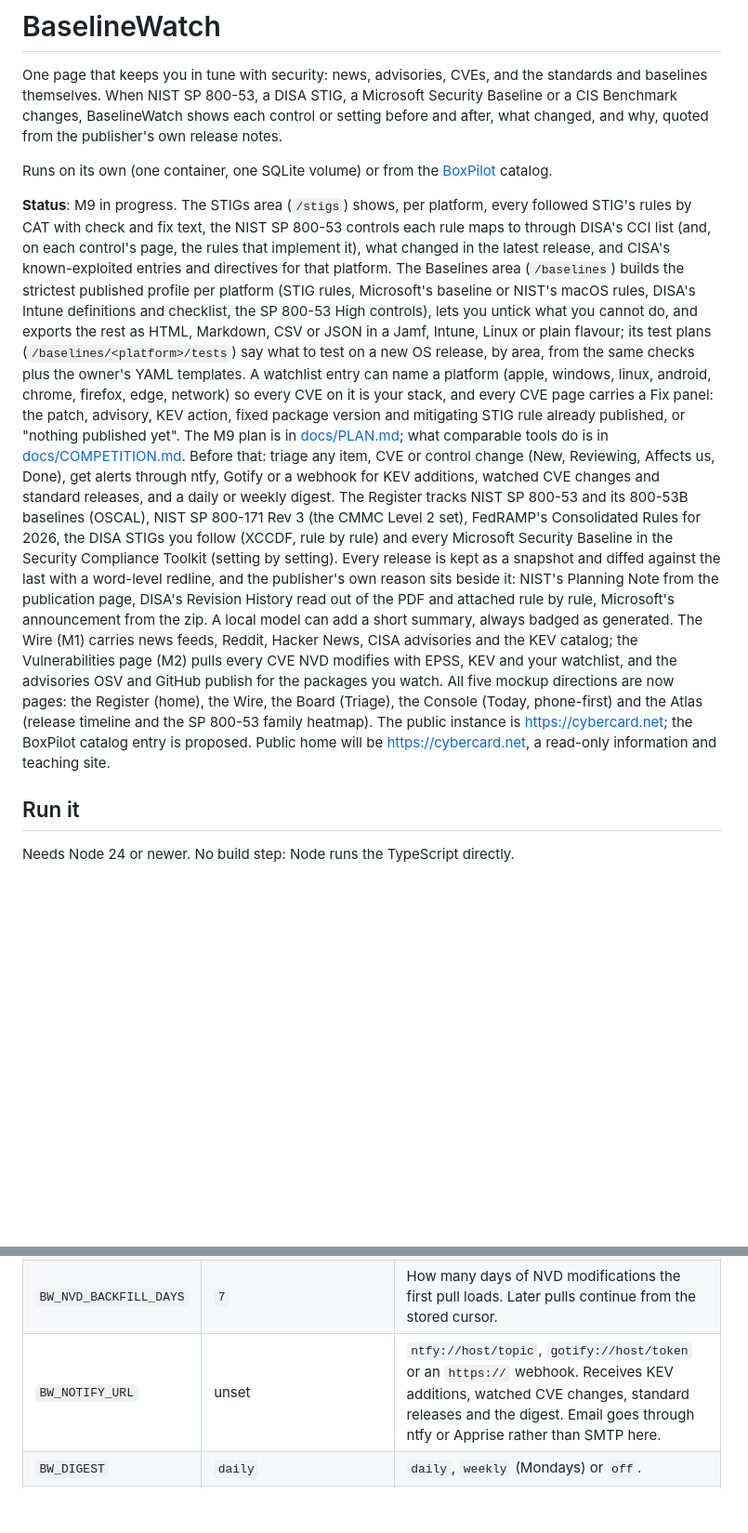
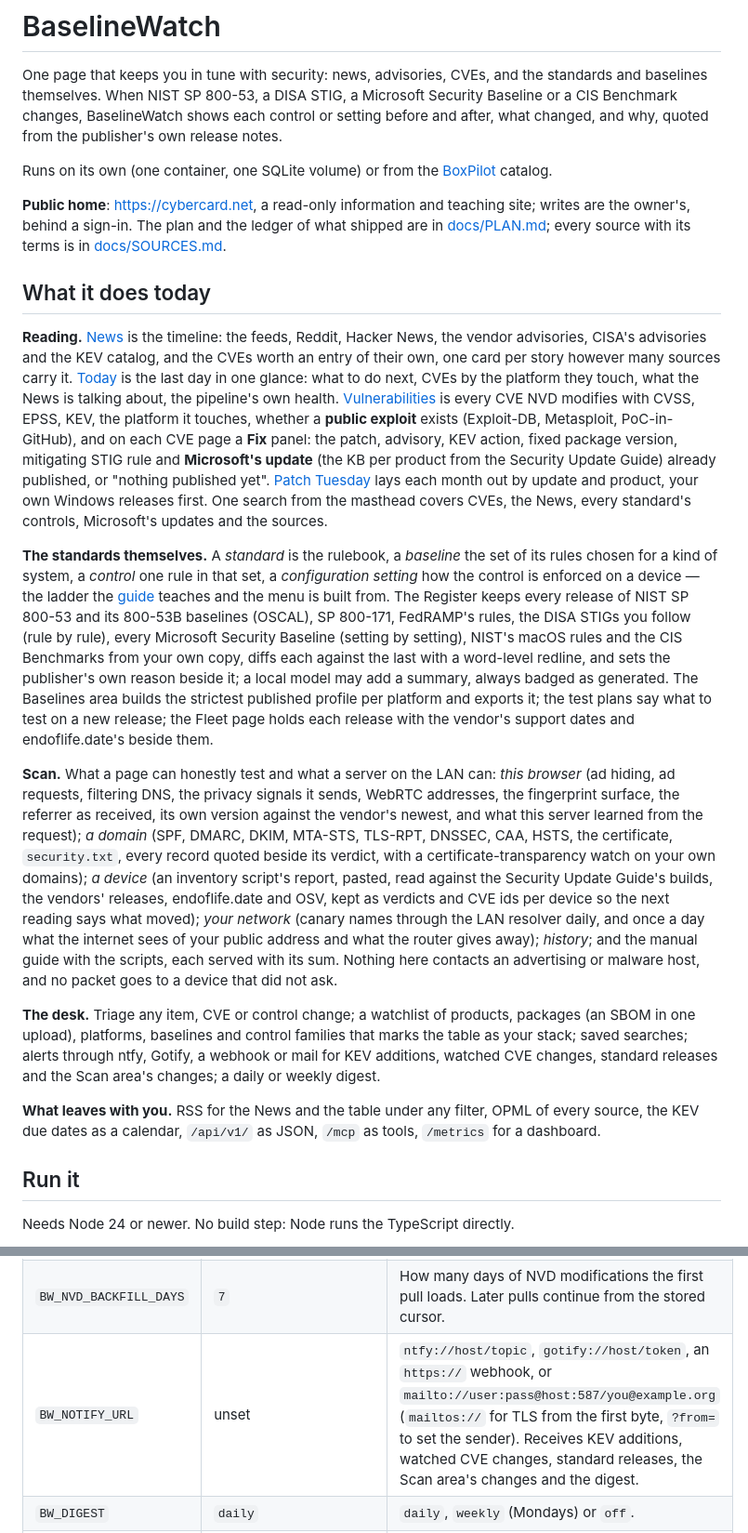
Before and after one commit to AES256Afro/BaselineWatch, a Markdown page: README.md, 2 parts joined by grey strips. Shown at 93% size. Drawn GitHub-style; blank space fills up the shorter version.

Commit message:
Say in the README what the site does today
The status paragraph had become a wall that still said M9 was in progress. It is now five short sections — reading, the standards themselves, Scan, the desk, what leaves with you — in the product's voice, and the notifier row names the mail form.

Co-Authored-By: Claude Fable 5.1 <noreply@anthropic.com>

```diff
--- a/README.md
+++ b/README.md
@@ -8,35 +8,57 @@ and why, quoted from the publisher's own release notes.
 Runs on its own (one container, one SQLite volume) or from the
 [BoxPilot](https://github.com/AES256Afro/BoxPilot) catalog.
 
-**Status**: M9 in progress. The STIGs area (`/stigs`) shows, per platform, every followed
-STIG's rules by CAT with check and fix text, the NIST SP 800-53 controls each rule maps to
-through DISA's CCI list (and, on each control's page, the rules that implement it), what changed
-in the latest release, and CISA's known-exploited entries and directives for that platform. The
-Baselines area (`/baselines`) builds the strictest published profile per platform (STIG rules,
-Microsoft's baseline or NIST's macOS rules, DISA's Intune definitions and checklist, the SP
-800-53 High controls), lets you untick what you cannot do, and exports the rest as HTML,
-Markdown, CSV or JSON in a Jamf, Intune, Linux or plain flavour; its test plans
-(`/baselines/<platform>/tests`) say what to test on a new OS release, by area, from the same
-checks plus the owner's YAML templates. A watchlist entry can name a platform (apple, windows,
-linux, android, chrome, firefox, edge, network) so every CVE on it is your stack, and every CVE
-page carries a Fix panel: the patch, advisory, KEV action, fixed package version and mitigating
-STIG rule already published, or "nothing published yet". The M9 plan is in
-[docs/PLAN.md](docs/PLAN.md); what comparable tools do is in [docs/COMPETITION.md](docs/COMPETITION.md).
-Before that: triage any item, CVE or control change (New, Reviewing, Affects us, Done), get
-alerts through ntfy, Gotify or a webhook for KEV additions, watched CVE changes and standard
-releases, and a daily or weekly digest. The Register tracks NIST SP 800-53 and its 800-53B baselines (OSCAL), NIST SP 800-171 Rev 3 (the CMMC Level 2 set), FedRAMP's Consolidated Rules for 2026, the
-DISA STIGs you follow (XCCDF, rule by rule) and every Microsoft Security Baseline in the
-Security Compliance Toolkit (setting by setting). Every release is kept as a snapshot and diffed
-against the last with a word-level redline, and the publisher's own reason sits beside it: NIST's
-Planning Note from the publication page, DISA's Revision History read out of the PDF and attached
-rule by rule, Microsoft's announcement from the zip. A local model can add a short summary, always
-badged as generated. The Wire (M1) carries news feeds, Reddit, Hacker News, CISA advisories and
-the KEV catalog; the Vulnerabilities page (M2) pulls every CVE NVD modifies with EPSS, KEV and
-your watchlist, and the advisories OSV and GitHub publish for the packages you watch. All five
-mockup directions are now pages: the Register (home), the Wire, the Board (Triage), the Console
-(Today, phone-first) and the Atlas (release timeline and the SP 800-53 family heatmap). The
-public instance is https://cybercard.net; the BoxPilot catalog entry is proposed.
-Public home will be https://cybercard.net, a read-only information and teaching site.
+**Public home**: https://cybercard.net, a read-only information and teaching site; writes are the
+owner's, behind a sign-in. The plan and the ledger of what shipped are in
+[docs/PLAN.md](docs/PLAN.md); every source with its terms is in [docs/SOURCES.md](docs/SOURCES.md).
+
+## What it does today
+
+**Reading.** [News](https://cybercard.net/) is the timeline: the feeds, Reddit, Hacker News, the
+vendor advisories, CISA's advisories and the KEV catalog, and the CVEs worth an entry of their
+own, one card per story however many sources carry it. [Today](https://cybercard.net/today) is the
+last day in one glance: what to do next, CVEs by the platform they touch, what the News is
+talking about, the pipeline's own health. [Vulnerabilities](https://cybercard.net/vulnerabilities)
+is every CVE NVD modifies with CVSS, EPSS, KEV, the platform it touches, whether a **public
+exploit** exists (Exploit-DB, Metasploit, PoC-in-GitHub), and on each CVE page a **Fix** panel:
+the patch, advisory, KEV action, fixed package version, mitigating STIG rule and **Microsoft's
+update** (the KB per product from the Security Update Guide) already published, or "nothing
+published yet". [Patch Tuesday](https://cybercard.net/vulnerabilities/microsoft) lays each month
+out by update and product, your own Windows releases first. One search from the masthead covers
+CVEs, the News, every standard's controls, Microsoft's updates and the sources.
+
+**The standards themselves.** A *standard* is the rulebook, a *baseline* the set of its rules
+chosen for a kind of system, a *control* one rule in that set, a *configuration setting* how the
+control is enforced on a device — the ladder the [guide](https://cybercard.net/guide#ladder)
+teaches and the menu is built from. The Register keeps every release of NIST SP 800-53 and its
+800-53B baselines (OSCAL), SP 800-171, FedRAMP's rules, the DISA STIGs you follow (rule by rule),
+every Microsoft Security Baseline (setting by setting), NIST's macOS rules and the CIS Benchmarks
+from your own copy, diffs each against the last with a word-level redline, and sets the
+publisher's own reason beside it; a local model may add a summary, always badged as generated.
+The Baselines area builds the strictest published profile per platform and exports it; the test
+plans say what to test on a new release; the Fleet page holds each release with the vendor's
+support dates and endoflife.date's beside them.
+
+**Scan.** What a page can honestly test and what a server on the LAN can: *this browser* (ad
+hiding, ad requests, filtering DNS, the privacy signals it sends, WebRTC addresses, the
+fingerprint surface, the referrer as received, its own version against the vendor's newest, and
+what this server learned from the request); *a domain* (SPF, DMARC, DKIM, MTA-STS, TLS-RPT,
+DNSSEC, CAA, HSTS, the certificate, `security.txt`, every record quoted beside its verdict, with
+a certificate-transparency watch on your own domains); *a device* (an inventory script's report,
+pasted, read against the Security Update Guide's builds, the vendors' releases, endoflife.date
+and OSV, kept as verdicts and CVE ids per device so the next reading says what moved); *your
+network* (canary names through the LAN resolver daily, and once a day what the internet sees of
+your public address and what the router gives away); *history*; and the manual guide with the
+scripts, each served with its sum. Nothing here contacts an advertising or malware host, and no
+packet goes to a device that did not ask.
+
+**The desk.** Triage any item, CVE or control change; a watchlist of products, packages (an SBOM
+in one upload), platforms, baselines and control families that marks the table as your stack;
+saved searches; alerts through ntfy, Gotify, a webhook or mail for KEV additions, watched CVE
+changes, standard releases and the Scan area's changes; a daily or weekly digest.
+
+**What leaves with you.** RSS for the News and the table under any filter, OPML of every source,
+the KEV due dates as a calendar, `/api/v1/` as JSON, `/mcp` as tools, `/metrics` for a dashboard.
 
 ## Run it
 
@@ -89,7 +111,7 @@ source immediately from that page.
 | `BW_SCHEDULER` | `true` | Fetch sources in-process on their schedule. Set false to run `npm run fetch -- due` from cron instead. |
 | `BW_NVD_API_KEY` | unset | Free from nvd.nist.gov/developers; 50 requests per 30 s instead of 5. |
 | `BW_NVD_BACKFILL_DAYS` | `7` | How many days of NVD modifications the first pull loads. Later pulls continue from the stored cursor. |
-| `BW_NOTIFY_URL` | unset | `ntfy://host/topic`, `gotify://host/token` or an `https://` webhook. Receives KEV additions, watched CVE changes, standard releases and the digest. Email goes through ntfy or Apprise rather than SMTP here. |
+| `BW_NOTIFY_URL` | unset | `ntfy://host/topic`, `gotify://host/token`, an `https://` webhook, or `mailto://user:pass@host:587/you@example.org` (`mailtos://` for TLS from the first byte, `?from=` to set the sender). Receives KEV additions, watched CVE changes, standard releases, the Scan area's changes and the digest. |
 | `BW_DIGEST` | `daily` | `daily`, `weekly` (Mondays) or `off`. |
 | `BW_DIGEST_HOUR` | `7` | Local hour, in `TZ`, at which the digest is written. |
 | `BW_LOOK` | `console` | How pages are drawn unless a browser chooses otherwise: `console` (dense panels and charts) or `register` (paper). |
```
